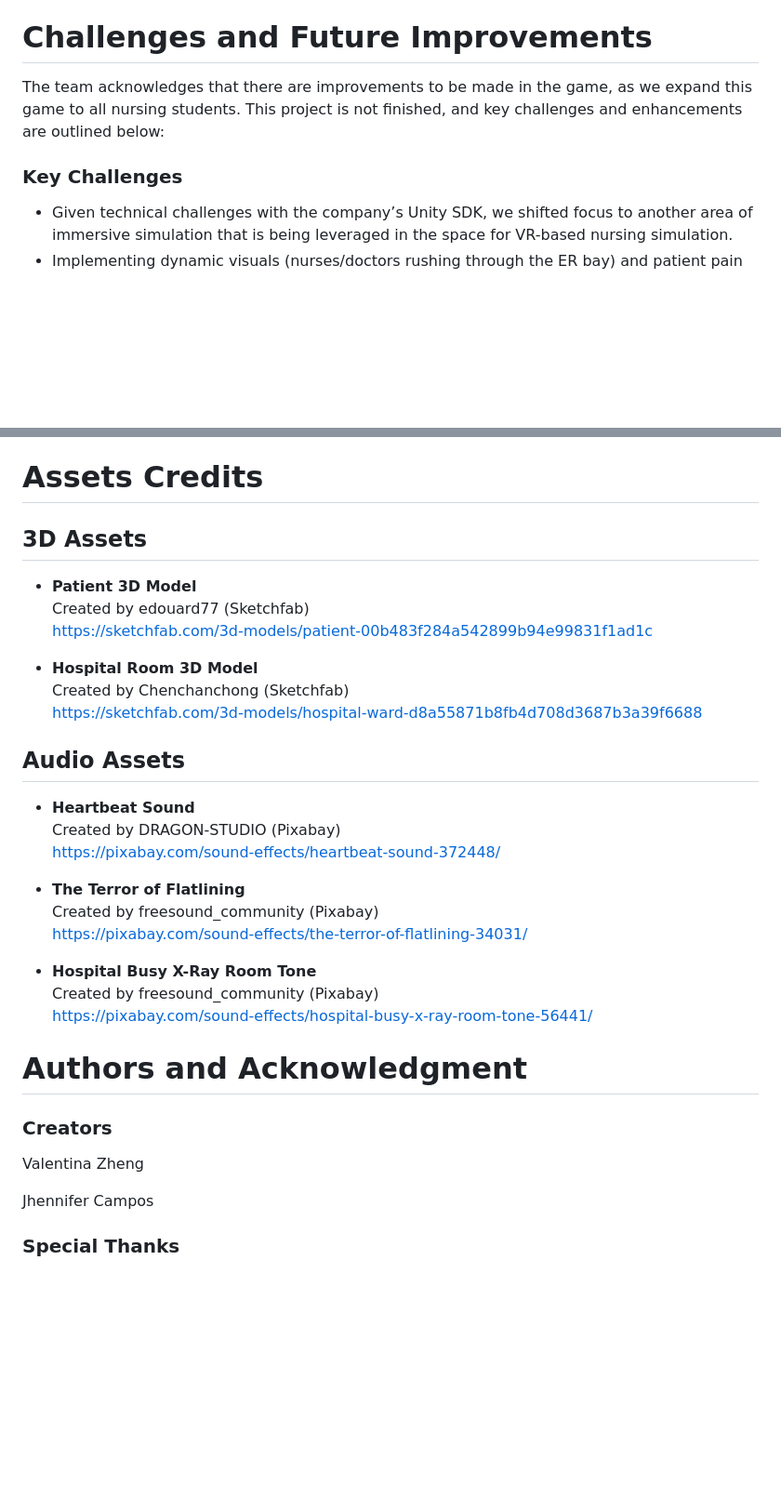
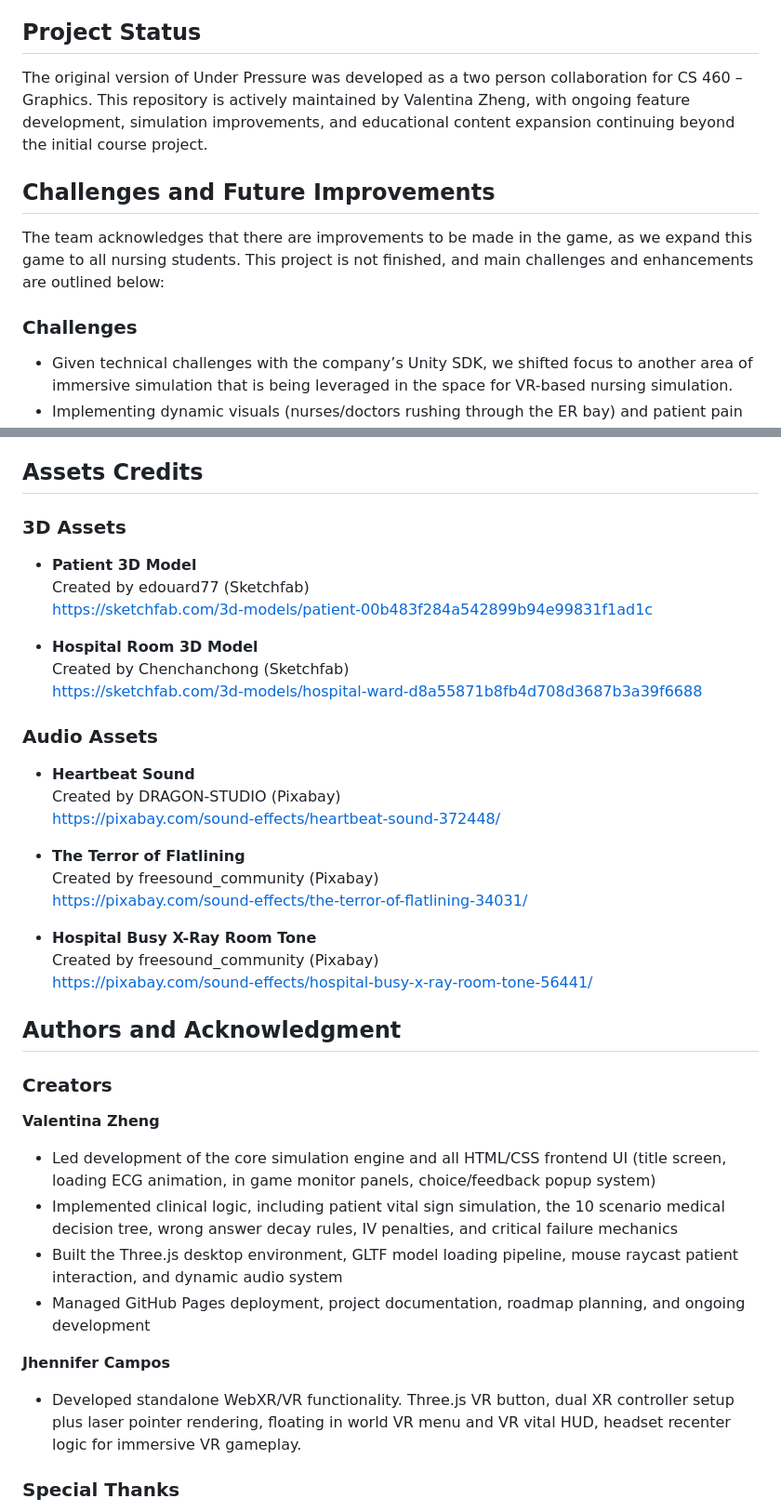
Before and after one commit to valenzheng/underpressure, a Markdown page: README.md, 2 parts joined by grey strips. Shown at 93% size. Rendered like a GitHub page; blank space fills up the shorter version.

Commit message:
Update README for clarity and organization

```diff
--- a/README.md
+++ b/README.md
@@ -42,11 +43,15 @@ No additional software or dependencies are required, just a modern web browser (
    - Red = critical state (one more wrong decision may cause cardiac arrest)
 6. Aim to stabilize the patient’s vitals by making consistent, evidence based choices to reach the success end state.
 
-# Challenges and Future Improvements
+## Project Status
 
-The team acknowledges that there are improvements to be made in the game, as we expand this game to all nursing students. This project is not finished, and key challenges and enhancements are outlined below:
+The original version of Under Pressure was developed as a two person collaboration for CS 460 – Graphics. This repository is actively maintained by Valentina Zheng, with ongoing feature development, simulation improvements, and educational content expansion continuing beyond the initial course project.
 
-### Key Challenges
+## Challenges and Future Improvements
+
+The team acknowledges that there are improvements to be made in the game, as we expand this game to all nursing students. This project is not finished, and main challenges and enhancements are outlined below:
+
+### Challenges
 - Given technical challenges with the company’s Unity SDK, we shifted focus to another area of immersive simulation that is being leveraged in the space for VR-based nursing simulation.
 - Implementing dynamic visuals (nurses/doctors rushing through the ER bay) and patient pain animations (grimacing, labored breathing) proved technically challenging and are not yet included in the current version.
 
@@ -57,9 +62,9 @@ The team acknowledges that there are improvements to be made in the game, as we
 - Nursing Cave Optimization: Further refine the simulation to align with the Nursing Cave 3D track’s projection and interaction requirements for seamless use in training facilities.
 - Difficulty Customization: Introduce adjustable pressure levels (e.g., slower/faster vitals decline) to accommodate beginner and advanced nursing learners.
 
-# Assets Credits
+## Assets Credits
 
-## 3D Assets
+### 3D Assets
 
 - **Patient 3D Model**
   Created by edouard77 (Sketchfab)
@@ -69,7 +74,7 @@ The team acknowledges that there are improvements to be made in the game, as we
   Created by Chenchanchong (Sketchfab)
   https://sketchfab.com/3d-models/hospital-ward-d8a55871b8fb4d708d3687b3a39f6688
 
-## Audio Assets
+### Audio Assets
 
 - **Heartbeat Sound**
   Created by DRAGON-STUDIO (Pixabay)
@@ -83,13 +88,17 @@ The team acknowledges that there are improvements to be made in the game, as we
   Created by freesound_community (Pixabay)
   https://pixabay.com/sound-effects/hospital-busy-x-ray-room-tone-56441/
 
-# Authors and Acknowledgment
+## Authors and Acknowledgment
 
 ### Creators
+**Valentina Zheng**
+- Led development of the core simulation engine and all HTML/CSS frontend UI (title screen, loading ECG animation, in game monitor panels, choice/feedback popup system)
+- Implemented clinical logic, including patient vital sign simulation, the 10 scenario medical decision tree, wrong answer decay rules, IV penalties, and critical failure mechanics
+- Built the Three.js desktop environment, GLTF model loading pipeline, mouse raycast patient interaction, and dynamic audio system
+- Managed GitHub Pages deployment, project documentation, roadmap planning, and ongoing development
 
-Valentina Zheng
-
-Jhennifer Campos
+**Jhennifer Campos**
+- Developed standalone WebXR/VR functionality. Three.js VR button, dual XR controller setup plus laser pointer rendering, floating in world VR menu and VR vital HUD, headset recenter logic for immersive VR gameplay.
 
 ### Special Thanks
 
```
Also changed, not shown: other parts of README.md (+5 -4 lines).
